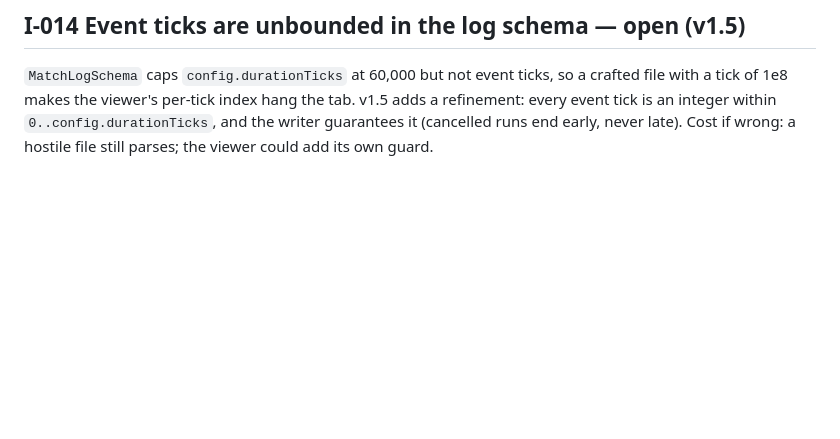
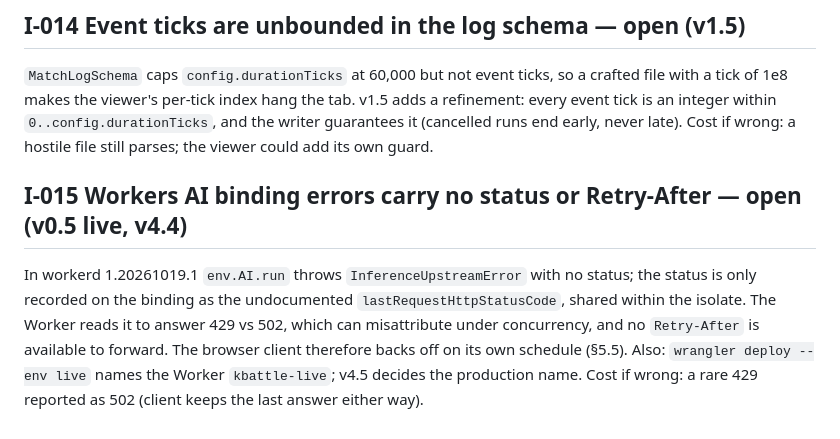
Before and after one commit to namiwang/kbattle, a Markdown page: ISSUES.md, the part around the change. Rendered like a GitHub page; blank space fills up the shorter version.

Commit message:
v0.5 follow-up: ISSUES I-015 binding status
Co-Authored-By: Claude Fable 5.1 <noreply@anthropic.com>

```diff
--- a/ISSUES.md
+++ b/ISSUES.md
@@ -145,3 +145,15 @@ index hang the tab. v1.5 adds a refinement: every event tick is an
 integer within `0..config.durationTicks`, and the writer guarantees it
 (cancelled runs end early, never late). Cost if wrong: a hostile file
 still parses; the viewer could add its own guard.
+
+## I-015 Workers AI binding errors carry no status or Retry-After — open (v0.5 live, v4.4)
+
+In workerd 1.20261019.1 `env.AI.run` throws `InferenceUpstreamError` with
+no status; the status is only recorded on the binding as the undocumented
+`lastRequestHttpStatusCode`, shared within the isolate. The Worker reads
+it to answer 429 vs 502, which can misattribute under concurrency, and no
+`Retry-After` is available to forward. The browser client therefore backs
+off on its own schedule (§5.5). Also: `wrangler deploy --env live` names
+the Worker `kbattle-live`; v4.5 decides the production name. Cost if
+wrong: a rare 429 reported as 502 (client keeps the last answer either
+way).
```
